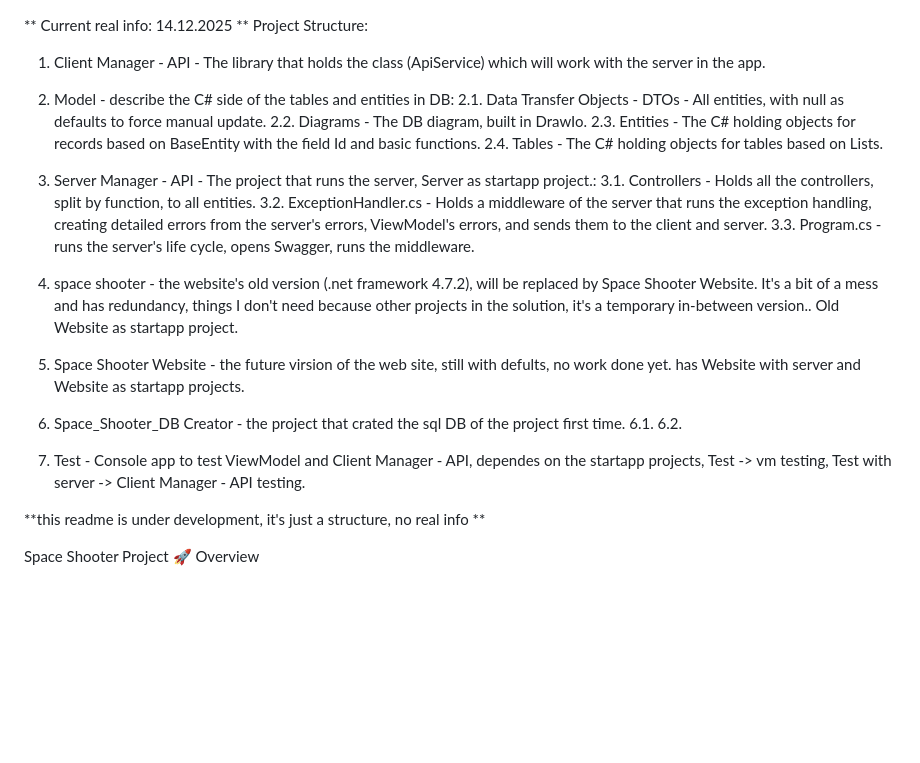
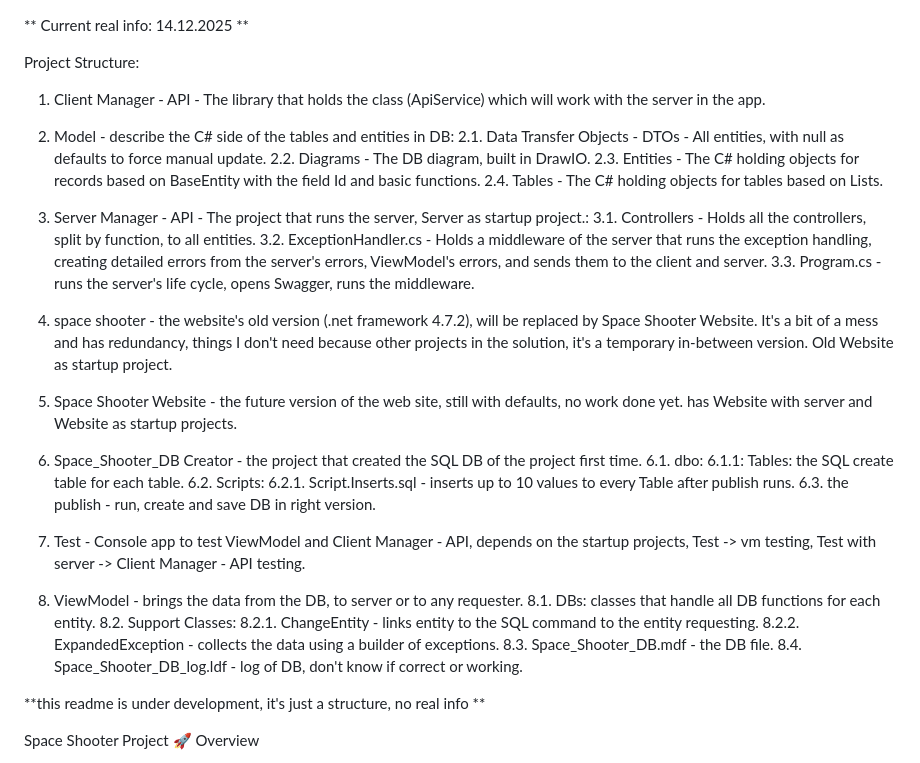
Before and after one commit to OmerTheProgrammer/space-shooter-project, a Markdown page: README.md, the part around the change. Drawn GitHub-style; blank space fills up the shorter version.

Commit message:
Revise README project structure and details - final
Corrected typos and improved clarity in project structure descriptions.

```diff
--- a/README.md
+++ b/README.md
@@ -1,29 +1,38 @@
 ** Current real info: 14.12.2025 **
+
 Project Structure:
   1. Client Manager - API - The library that holds the class (ApiService) which will work with the server in the app.
   2. Model - describe the C# side of the tables and entities in DB:
     2.1. Data Transfer Objects - DTOs - All entities, with null as defaults to force manual update.
-    2.2. Diagrams - The DB diagram, built in DrawIo.
+    2.2. Diagrams - The DB diagram, built in DrawIO.
     2.3. Entities - The C# holding objects for records based on BaseEntity with the field Id and basic functions.
     2.4. Tables - The C# holding objects for tables based on List<Entity>s.
-  3. Server Manager - API - The project that runs the server, Server as startapp project.:
-    3.1. Controllers - Holds all the controllers, split by function, to all entities.
-    3.2. ExceptionHandler.cs - Holds a middleware of the server that runs the exception handling,
-           creating detailed errors from the server's errors, ViewModel's errors, and sends them to the client and server.
-    3.3. Program.cs - runs the server's life cycle, opens Swagger, runs the middleware.
+  3. Server Manager - API - The project that runs the server, Server as startup project.:
+  3.1. Controllers - Holds all the controllers, split by function, to all entities.
+  3.2. ExceptionHandler.cs - Holds a middleware of the server that runs the exception handling,
+  creating detailed errors from the server's errors, ViewModel's errors, and sends them to the client and server.
+  3.3. Program.cs - runs the server's life cycle, opens Swagger, runs the middleware.
 
-  5. space shooter - the website's old version (.net framework 4.7.2), will be replaced by Space Shooter Website.
-     It's a bit of a mess and has redundancy, things I don't need because other projects in the solution,
-     it's a temporary in-between version..
-      Old Website as startapp project.
-  6. Space Shooter Website - the future virsion of the web site, still with defults, no work done yet.
-     has Website with server and Website as startapp projects.
-  7. Space_Shooter_DB Creator - the project that crated the sql DB of the project first time.
-     6.1.
-     6.2.
-  8. Test - Console app to test ViewModel and Client Manager - API, dependes on the startapp projects,
-     Test -> vm testing, Test with server -> Client Manager - API testing.
-
+  4. space shooter - the website's old version (.net framework 4.7.2), will be replaced by Space Shooter Website.
+    It's a bit of a mess and has redundancy, things I don't need because other projects in the solution,
+    it's a temporary in-between version.
+    Old Website as startup project.
+  5. Space Shooter Website - the future version of the web site, still with defaults, no work done yet.
+     has Website with server and Website as startup projects.
+  6. Space_Shooter_DB Creator - the project that created the SQL DB of the project first time.
+    6.1. dbo:
+      6.1.1: Tables: the SQL create table for each table.
+    6.2. Scripts:
+      6.2.1. Script.Inserts.sql - inserts up to 10 values to every Table after publish runs.
+    6.3. the publish - run, create and save DB in right version.
+  7. Test - Console app to test ViewModel and Client Manager - API, depends on the startup projects, Test -> vm testing,         Test with server -> Client Manager - API testing.
+  8. ViewModel - brings the data from the DB, to server or to any requester.
+    8.1. DBs: classes that handle all DB functions for each entity.
+    8.2. Support Classes:
+      8.2.1. ChangeEntity - links entity to the SQL command to the entity requesting.
+      8.2.2. ExpandedException - collects the data using a builder of exceptions.
+    8.3. Space_Shooter_DB.mdf - the DB file.
+    8.4. Space_Shooter_DB_log.ldf - log of DB, don't know if correct or working.
 
 **this readme is under development, it's just a structure, no real info **
 
```
